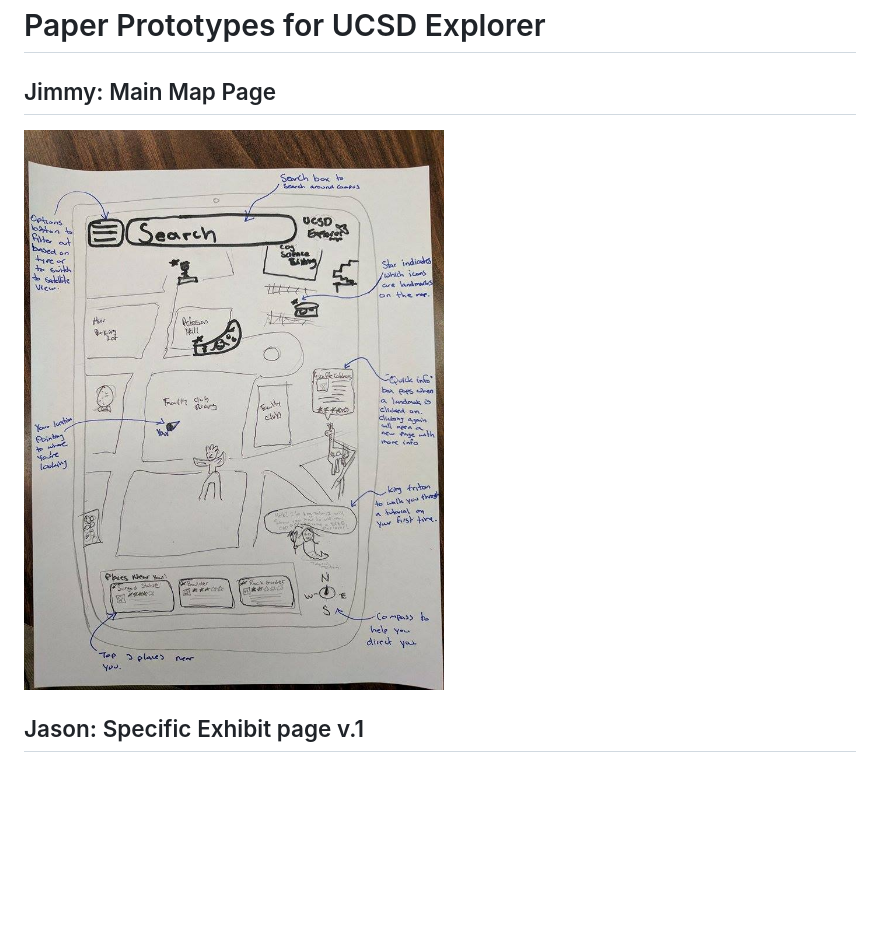
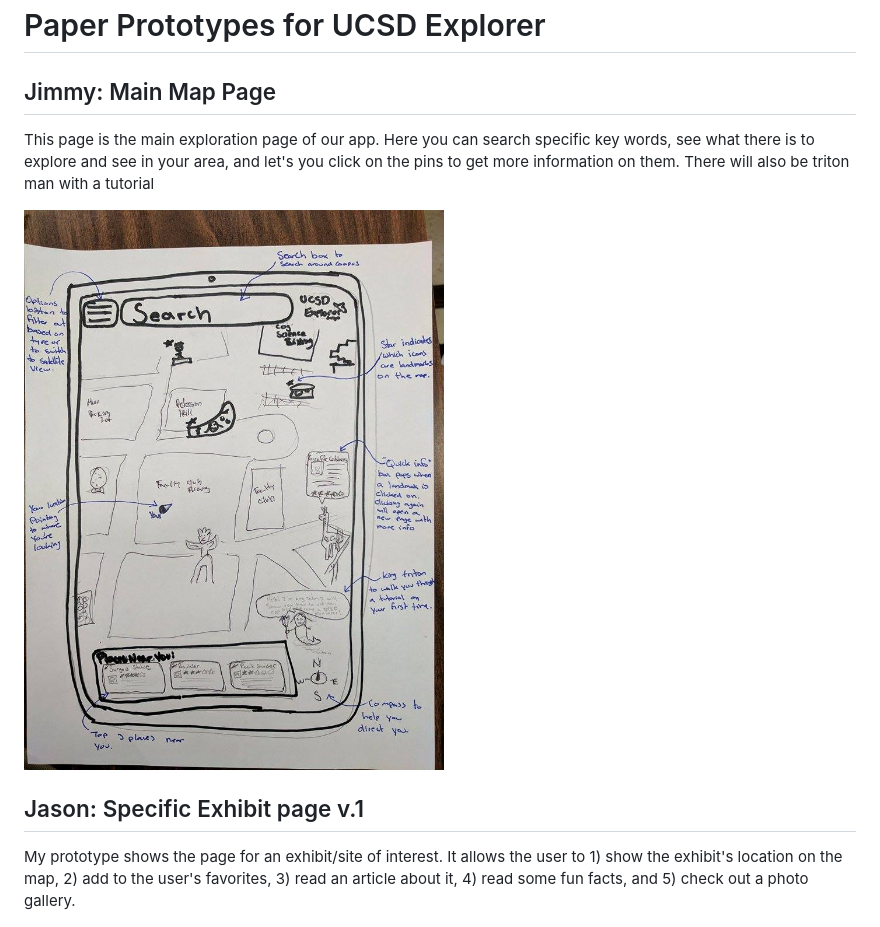
Before and after one commit to tiffallen/COGS121, a Markdown page: paper-prototypes.md, the part around the change. GitHub-like rendering; pictures changed too: images/prototypes/jimmy_prototype.jpg; blank space fills up the shorter version.

Commit message:
prototypes

```diff
--- a/paper-prototypes.md
+++ b/paper-prototypes.md
@@ -1,12 +1,13 @@
 <h1> Paper Prototypes for UCSD Explorer </h1>
 
 <h2> Jimmy: Main Map Page </h2>
-<p> </p>
+<p> This page is the main exploration page of our app. Here you can search specific key words, see what there is to explore and see in your area, and let's you click on the pins to get more information on them. There will also be triton man with a tutorial </p>
 
 ![alt text][jimmy_prop]
 
 <h2> Jason: Specific Exhibit page v.1 </h2>
-<p> </p>
+<p> My prototype shows the page for an exhibit/site of interest. It allows the user to 1) show the exhibit's location on the map, 2) add to the user's favorites, 3) read an article about it, 4) read some fun facts, and 5) check out a photo gallery.
+</p>
 
 ![alt text][jason_prop]
 
```
